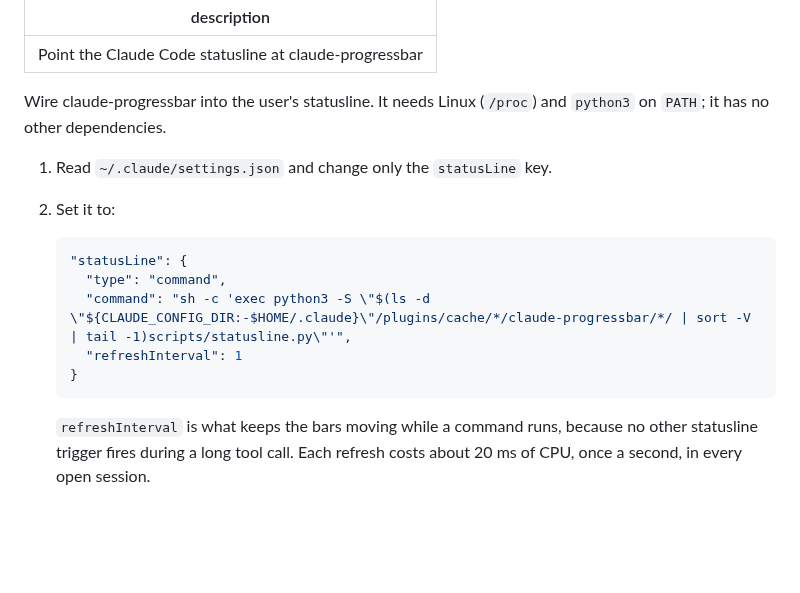
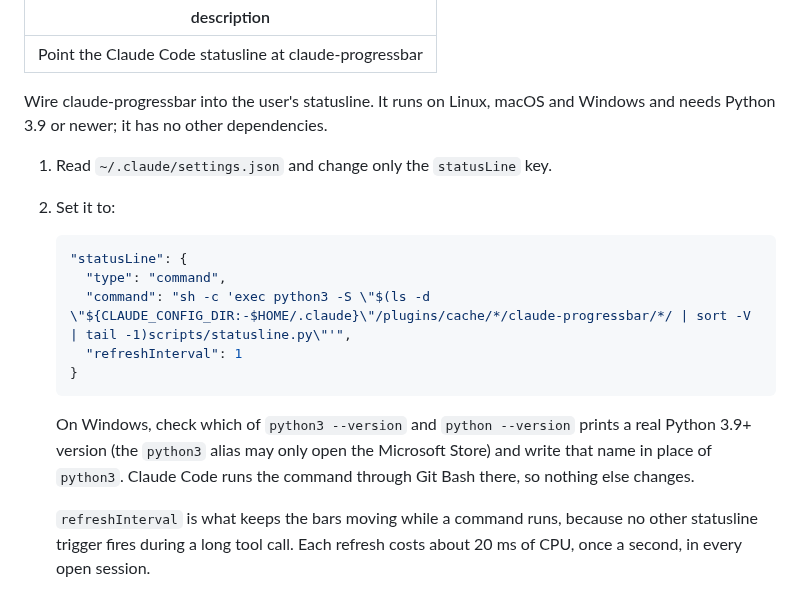
Before and after one commit to mvrozanti/claude-progressbar, a Markdown page: commands/setup.md, the part around the change. Drawn GitHub-style; blank space fills up the shorter version.

````diff
--- a/commands/setup.md
+++ b/commands/setup.md
@@ -2,7 +2,7 @@
 description: Point the Claude Code statusline at claude-progressbar
 ---
 
-Wire claude-progressbar into the user's statusline. It needs Linux (`/proc`) and `python3` on `PATH`; it has no other dependencies.
+Wire claude-progressbar into the user's statusline. It runs on Linux, macOS and Windows and needs Python 3.9 or newer; it has no other dependencies.
 
 1. Read `~/.claude/settings.json` and change only the `statusLine` key.
 2. Set it to:
@@ -15,6 +15,8 @@ Wire claude-progressbar into the user's statusline. It needs Linux (`/proc`) and
    }
    ```
 
+   On Windows, check which of `python3 --version` and `python --version` prints a real Python 3.9+ version (the `python3` alias may only open the Microsoft Store) and write that name in place of `python3`. Claude Code runs the command through Git Bash there, so nothing else changes.
+
    `refreshInterval` is what keeps the bars moving while a command runs, because no other statusline trigger fires during a long tool call. Each refresh costs about 20 ms of CPU, once a second, in every open session.
 3. Keep whatever the previous `statusLine.command` showed by adding a `--wrap` after `statusline.py\"`: `--wrap claude-hud` when it was claude-hud (claude-progressbar then finds and runs the installed claude-hud), otherwise `--wrap '<previous command>'`. With no `--wrap`, only the bars are shown.
 4. The HUD shows at most three bars and folds the rest into `+N more running`. Add `--max-rows N` after `statusline.py\"` only when the user asks for a different budget.
````
Also changed, not shown: README.md (+17 -6 lines), media/live.gif (added), 8 other files.
